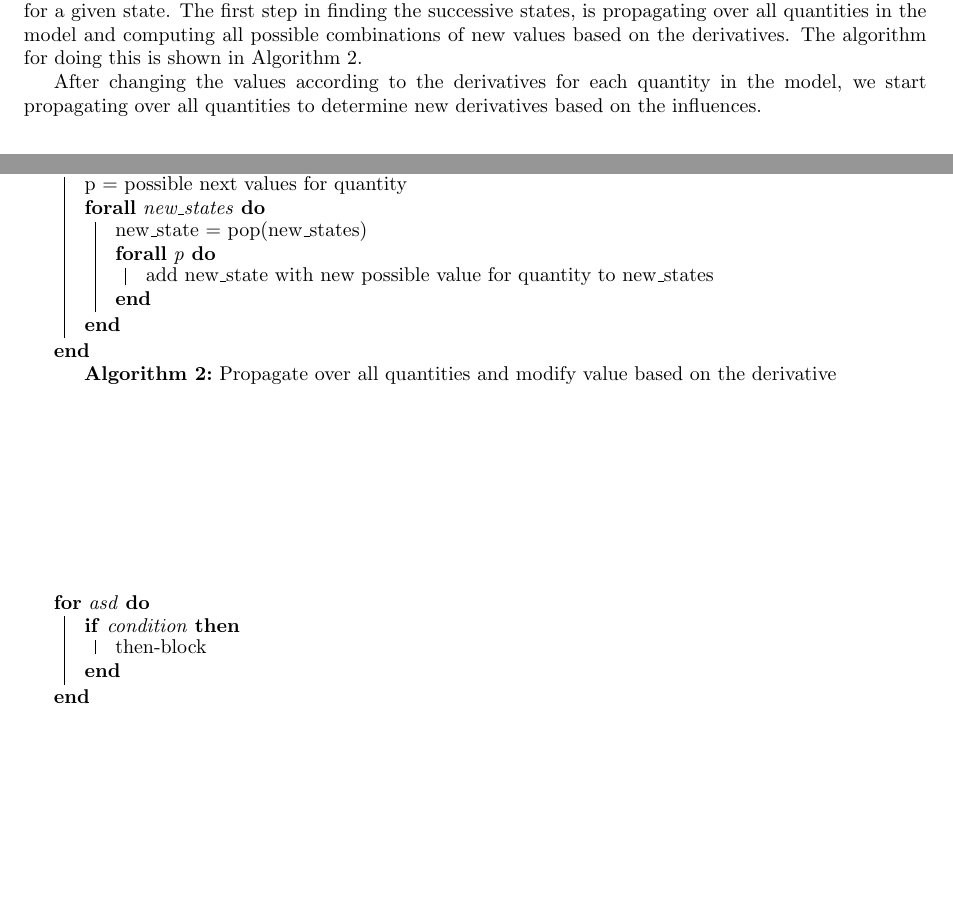
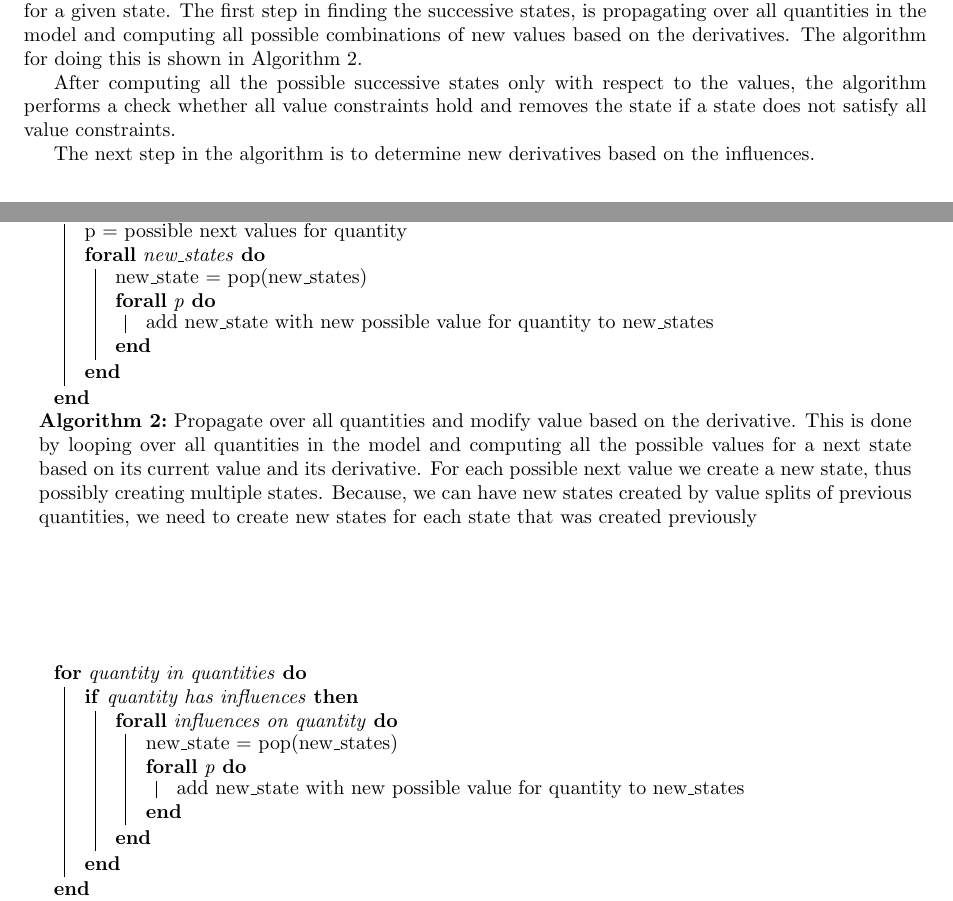
Before and after one commit to gverkes/qualitative-reasoning, a LaTeX document (paper.tex): two parts of pages 1 and 2 of 4, joined at a grey line, cut so that both start at the same text, the shorter picture padded with empty space. Compiled offline with pdfLaTeX.

```diff
--- a/paper.tex
+++ b/paper.tex
@@ -88,16 +88,29 @@
             }
         }
         }
-\caption{Propagate over all quantities and modify value based on the derivative}
+\caption{Propagate over all quantities and modify value based on the derivative. This is done by looping over all quantities in the model and computing all the possible values for a next state based on its current value and its derivative. For each possible next value we create a new state, thus possibly creating multiple states. Because, we can have new states created by value splits of previous quantities, we need to create new states for each state that was created previously}
 \label{alg:propogating_values}
 \end{algorithm}
 
-After changing the values according to the derivatives for each quantity in the model, we start propagating over all quantities to determine new derivatives based on the influences.
+After computing all the possible successive states only with respect to the values, the algorithm performs a check whether all value constraints hold and removes the state if a state does not satisfy all value constraints.
+
+The next step in the algorithm is to determine new derivatives based on the influences.
 \begin{algorithm}
-\For{asd}{
-\If{condition}{then-block}
+
+\For{quantity in quantities}{
+
+    \If{quantity has influences} {
+        \ForAll{influences on quantity}{
+            new\_state = pop(new\_states)\\
+            \ForAll{p}{
+               add new\_state with new possible value for quantity to new\_states
+            }
+        }
+
+    }
 }
 \caption{}
+\label{alg:propogating_influences}
 \end{algorithm}
 
 \section{State-graph}
```
Also changed, not shown: 2 other files.
